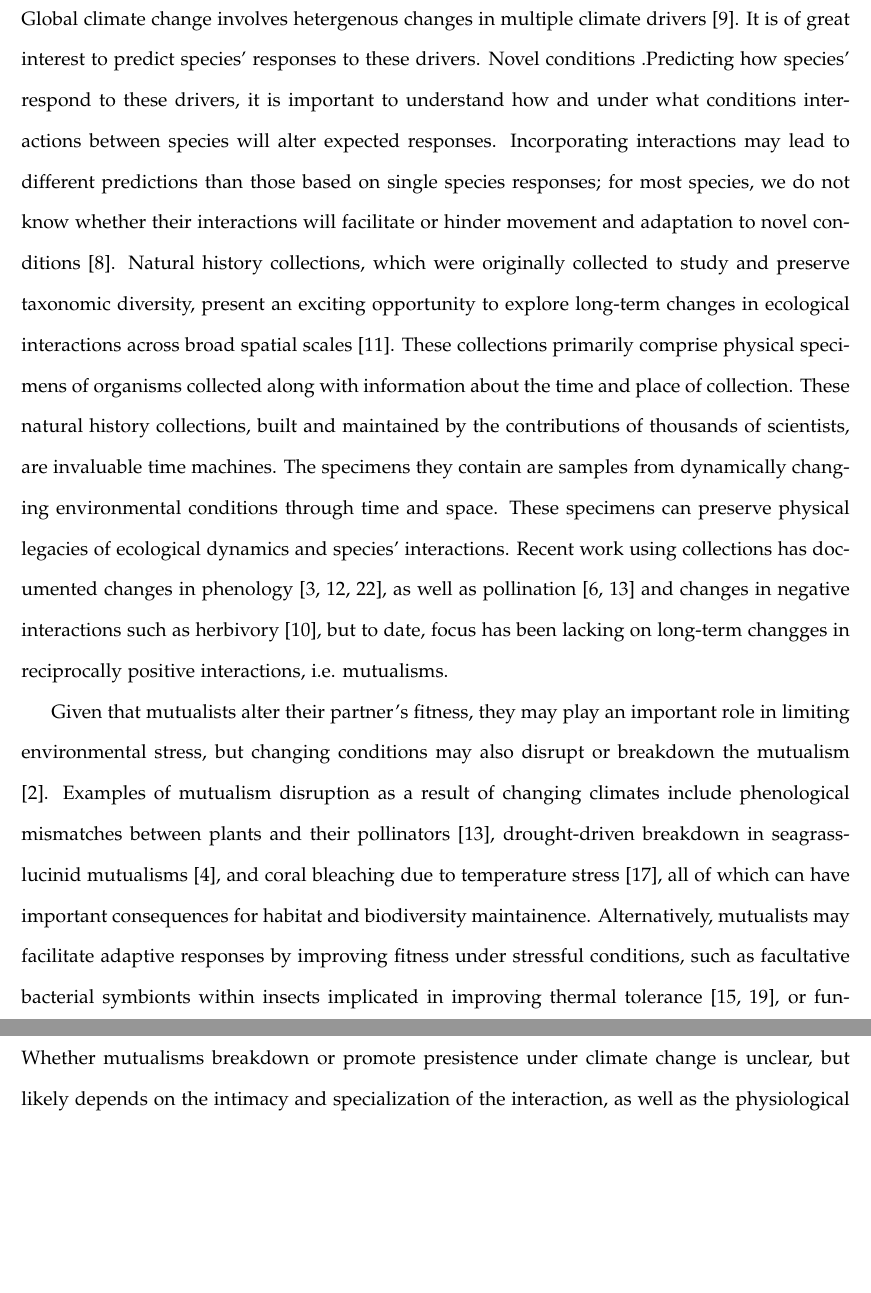
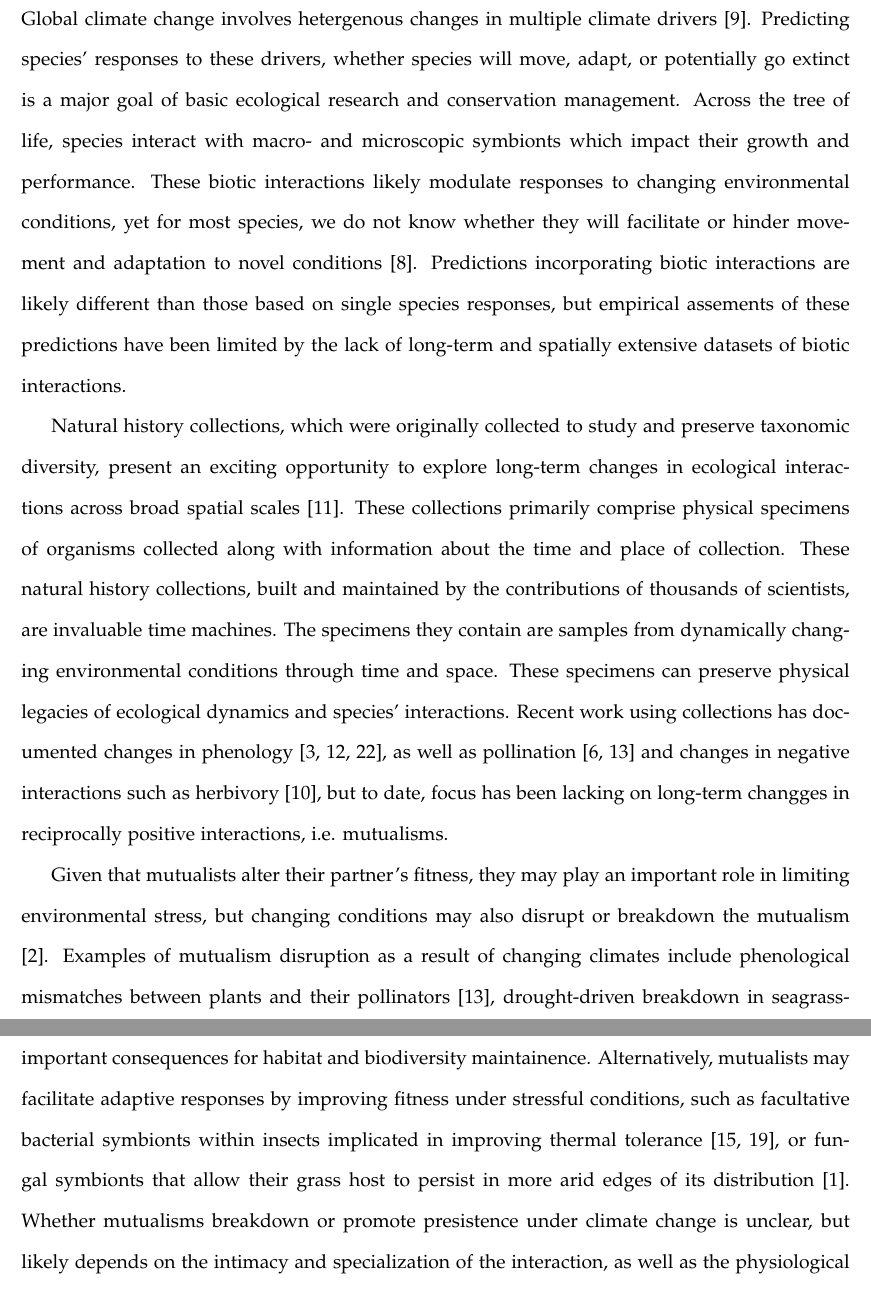
Before and after one commit to joshuacfowler/EndoHerbarium, a LaTeX document (Manuscript/endo_herbarium.tex): two parts of pages 3 and 4 of 13, joined at a grey line, cut so that both start at the same text, the shorter picture padded with empty space. Compiled offline with pdfLaTeX.

Commit message:
updates to the intro

```diff
--- a/Manuscript/endo_herbarium.tex
+++ b/Manuscript/endo_herbarium.tex
@@ -26,7 +26,7 @@
 %
 % (Thanks to Vlastimil Krivan for pointing this out to us!)
 
-\title{Idiosyncratic responses of microbial mutualisms over 150 years of climate change}
+\title{Decline for some, resilience for others: changes in the prevalence of microbial symbionts over 150 years of climate change}
 
 % This version of the LaTeX template was last updated on
 % September 28, 2022.
@@ -88,9 +88,10 @@
 	% section~\ref{section:CountingOwlEggs}), and refer to sections by name
 	% (e.g. section ``Counting Owl Eggs'').
 Global climate change involves hetergenous changes in multiple climate drivers \citep{IPCC2012managing}.
-It is of great interest to predict species' responses to these drivers.
-Novel conditions .Predicting how species' respond to these drivers, it is important to understand how and under what conditions interactions between species will alter expected responses.
-Incorporating interactions may lead to different predictions than those based on single species responses; for most species, we do not know whether their interactions will facilitate or hinder movement and adaptation to novel conditions \cite{gilman2010framework}.
+Predicting species' responses to these drivers, whether species will move, adapt, or potentially go extinct is a major goal of basic ecological research and conservation management.
+Across the tree of life, species interact with macro- and microscopic symbionts which impact their growth and performance.
+These biotic interactions likely modulate responses to changing environmental conditions, yet for most species, we do not know whether they will facilitate or hinder movement and adaptation to novel conditions \cite{gilman2010framework}. Predictions incorporating biotic interactions are likely different than those based on single species responses, but empirical assements of these predictions have been limited by the lack of long-term and spatially extensive datasets of biotic interactions.
+
 Natural history collections, which were originally collected to study and preserve taxonomic diversity, present an exciting opportunity to explore long-term changes in ecological interactions across broad spatial scales \citep{meineke2018unrealized}.
 These collections primarily comprise physical specimens of organisms collected along with information about the time and place of collection.
 These natural history collections, built and maintained by the contributions of thousands of scientists, are invaluable time machines.
```
Also changed, not shown: Manuscript/endo_herbarium.pdf, Manuscript/endo_herbarium.tex (8 more changed lines), 3 other files.
